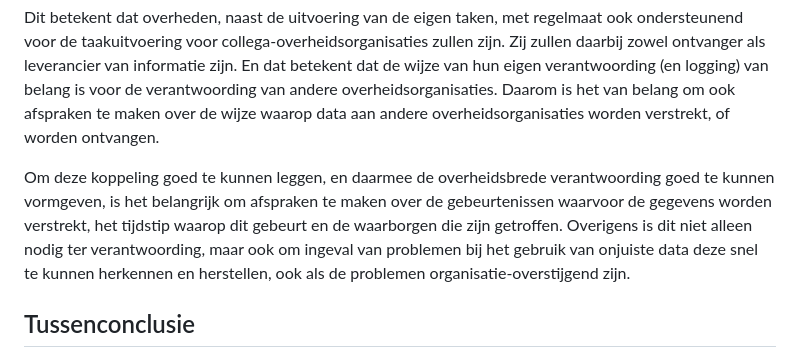
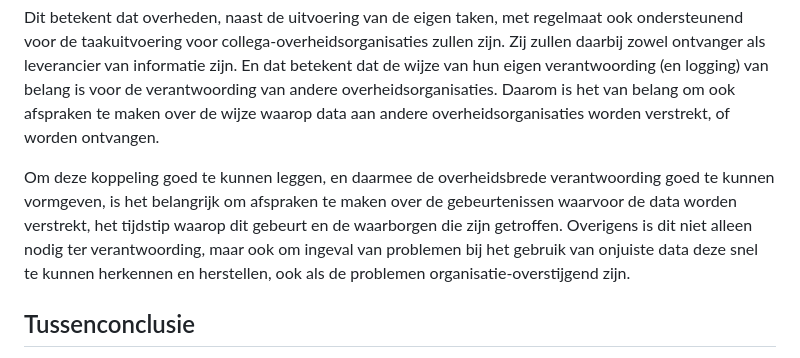
Before and after one commit to Logius-standaarden/logboek-dataverwerkingen-juridisch-beleidskader, a Markdown page: ch05_eenduidigheid_bevorderen.md, the part around the change. Drawn GitHub-style.

```diff
--- a/ch05_eenduidigheid_bevorderen.md
+++ b/ch05_eenduidigheid_bevorderen.md
@@ -20,7 +20,7 @@ Bij de uitvoering van hun taken zullen organisaties regelmatig gebruik maken van
 
 Dit betekent dat overheden, naast de uitvoering van de eigen taken, met regelmaat ook ondersteunend voor de taakuitvoering voor collega-overheidsorganisaties zullen zijn. Zij zullen daarbij zowel ontvanger als leverancier van informatie zijn. En dat betekent dat de wijze van hun eigen verantwoording (en logging) van belang is voor de verantwoording van andere overheidsorganisaties. Daarom is het van belang om ook afspraken te maken over de wijze waarop data aan andere overheidsorganisaties worden verstrekt, of worden ontvangen.
 
-Om deze koppeling goed te kunnen leggen, en daarmee de overheidsbrede verantwoording goed te kunnen vormgeven, is het belangrijk om afspraken te maken over de gebeurtenissen waarvoor de gegevens worden verstrekt, het tijdstip waarop dit gebeurt en de waarborgen die zijn getroffen. Overigens is dit niet alleen nodig ter verantwoording, maar ook om ingeval van problemen bij het gebruik van onjuiste data deze snel te kunnen herkennen en herstellen, ook als de problemen organisatie-overstijgend zijn.
+Om deze koppeling goed te kunnen leggen, en daarmee de overheidsbrede verantwoording goed te kunnen vormgeven, is het belangrijk om afspraken te maken over de gebeurtenissen waarvoor de data worden verstrekt, het tijdstip waarop dit gebeurt en de waarborgen die zijn getroffen. Overigens is dit niet alleen nodig ter verantwoording, maar ook om ingeval van problemen bij het gebruik van onjuiste data deze snel te kunnen herkennen en herstellen, ook als de problemen organisatie-overstijgend zijn.
 
 ## Tussenconclusie
 
```
